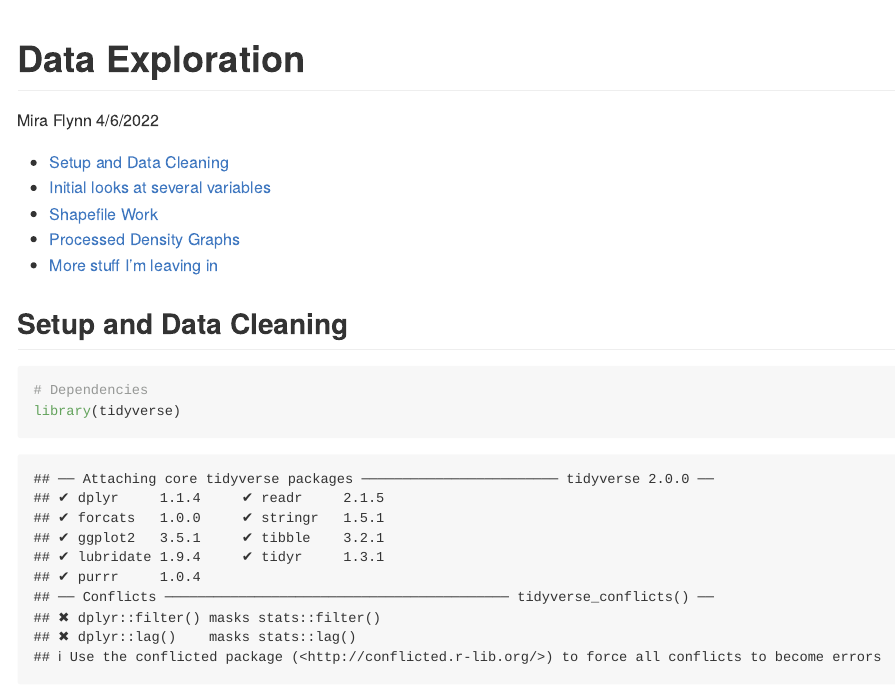
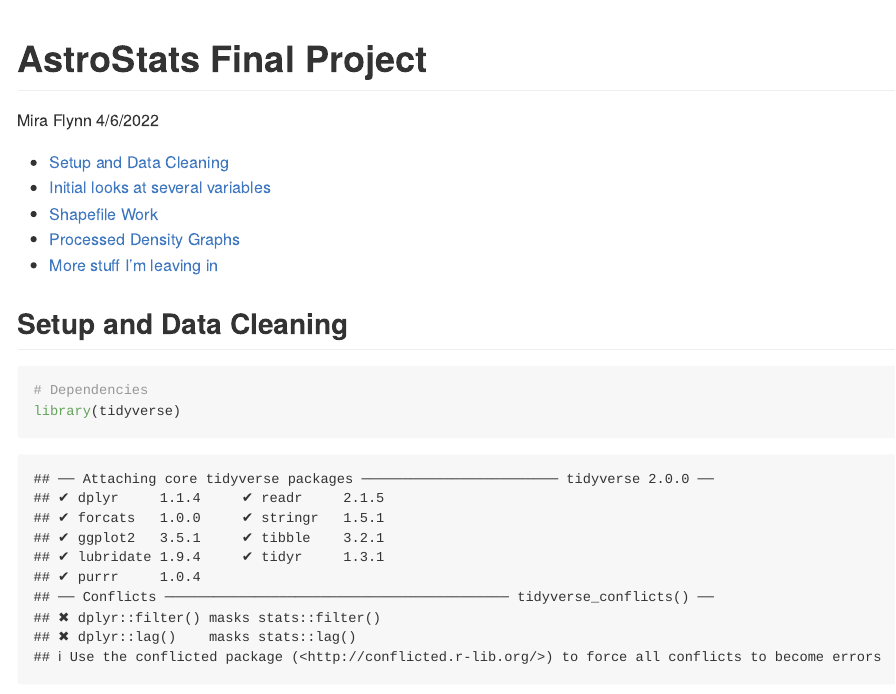
Before and after one commit to miraflynn/astrostats_final_proj, an R Markdown document (README.Rmd): the page in a window 1100 px wide, from its top. Rendered offline with R 4.5, knitr and Pandoc, with nearby package versions; some code elsewhere in the file could not run offline.

Commit message:
Renamed Data Exploration to README

```diff
--- a/data_exploration.Rmd
+++ b/README.Rmd
@@ -1,5 +1,5 @@
 ---
-title: "Data Exploration"
+title: "AstroStats Final Project"
 author: "Mira Flynn"
 date: "4/6/2022"
 output:
```
Also changed, not shown: README.md, README_files/figure-gfm/angle-variation-1.png (renamed from data_exploration_files/figure-gfm/angle-variation-1.png), README_files/figure-gfm/basic-histogram-1.png (renamed from data_exploration_files/figure-gfm/basic-histogram-1.png), README_files/figure-gfm/biome-normalized-density-histogram-1.png (renamed from data_exploration_files/figure-gfm/biome-normalized-density-histogram-1.png), README_files/figure-gfm/categorized-craters-1.png (renamed from data_exploration_files/figure-gfm/categorized-craters-1.png), README_files/figure-gfm/density-histogram-1.png (renamed from data_exploration_files/figure-gfm/density-histogram-1.png), README_files/figure-gfm/density-vs-maria-1.png (renamed from data_exploration_files/figure-gfm/density-vs-maria-1.png), README_files/figure-gfm/eccentric-craters-angle-variation-1.png (renamed from data_exploration_files/figure-gfm/eccentric-craters-angle-variation-1.png), README_files/figure-gfm/eccentricity-variation-1.png (renamed from data_exploration_files/figure-gfm/eccentricity-variation-1.png), README_files/figure-gfm/equally-spaced-points-1.png (renamed from data_exploration_files/figure-gfm/equally-spaced-points-1.png), README_files/figure-gfm/major-diameter-variation-1.png (renamed from data_exploration_files/figure-gfm/major-diameter-variation-1.png), README_files/figure-gfm/map-1.png (renamed from data_exploration_files/figure-gfm/map-1.png), README_files/figure-gfm/maria-portion-1.png (renamed from data_exploration_files/figure-gfm/maria-portion-1.png), README_files/figure-gfm/minor-diameter-variation-1.png (renamed from data_exploration_files/figure-gfm/minor-diameter-variation-1.png), 16 more files.
